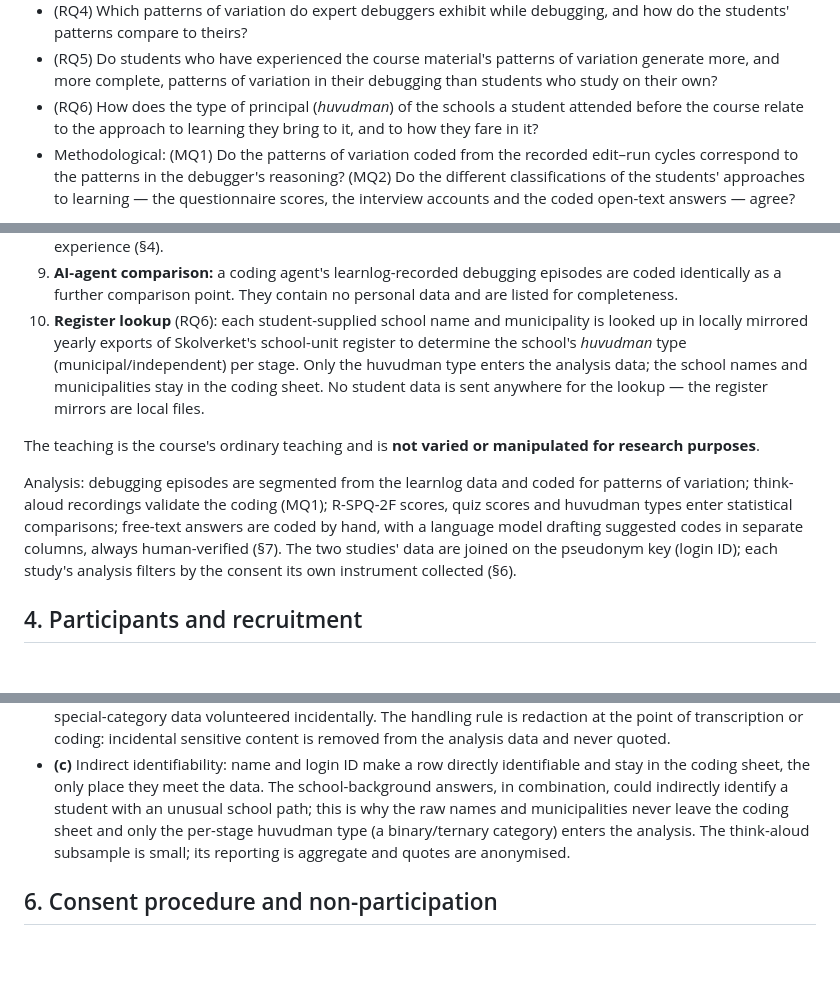
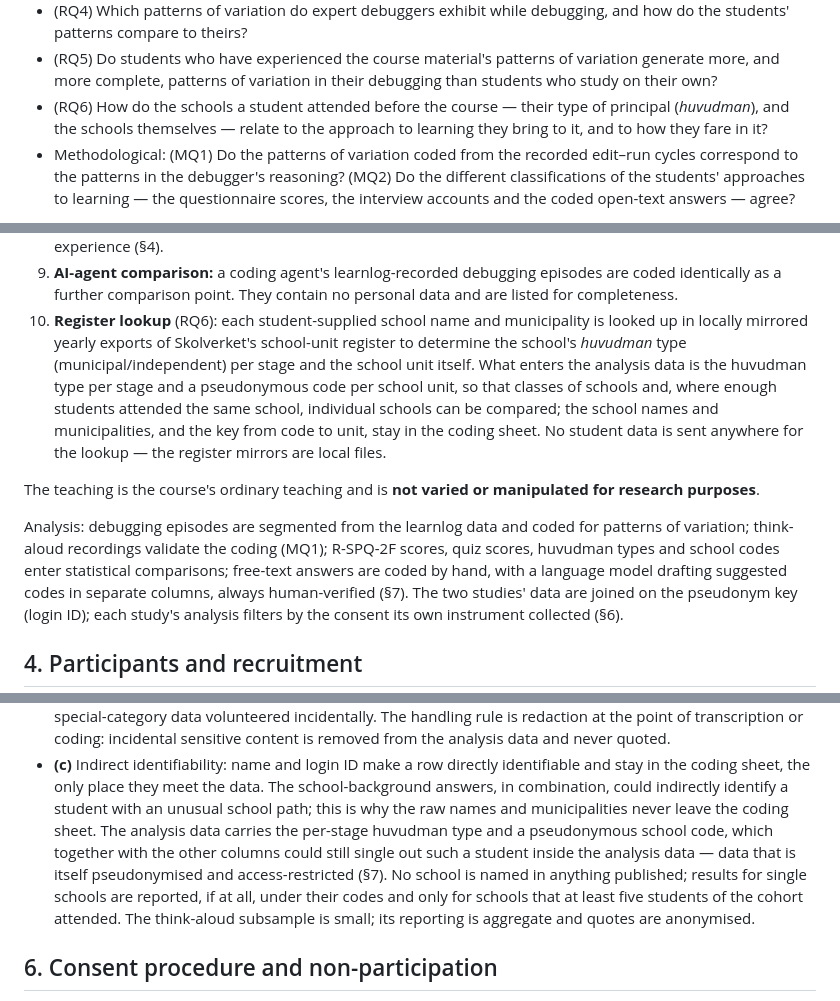
Before and after one commit to dbosk/vt-prog-misconceptions, a Markdown page: ethics-application-prgi26.md, 3 parts joined by grey strips. Rendered like a GitHub page; blank space fills up the shorter version.

Commit message:
Analyse the schools themselves, under pseudonymous codes (assessment)
Synchronised copy of vt-debug's assessment: the analysis data carries a
pseudonymous school code next to the huvudman type; no school is named
in publications; single schools only in groups of at least five.

Co-Authored-By: Claude Fable 5.1 <noreply@anthropic.com>
Claude-Session: https://claude.ai/code/session_013Sq8BPjCJGY2oBTrD6KzdN

```diff
--- a/ethics-application-prgi26.md
+++ b/ethics-application-prgi26.md
@@ -71,9 +71,9 @@ The debugging study's research questions (verbatim):
 - (RQ5) Do students who have experienced the course material's patterns of
   variation generate more, and more complete, patterns of variation in their
   debugging than students who study on their own?
-- (RQ6) How does the type of principal (*huvudman*) of the schools a student
-  attended before the course relate to the approach to learning they bring to
-  it, and to how they fare in it?
+- (RQ6) How do the schools a student attended before the course — their
+  type of principal (*huvudman*), and the schools themselves — relate to the
+  approach to learning they bring to it, and to how they fare in it?
 - Methodological: (MQ1) Do the patterns of variation coded from the recorded
   edit–run cycles correspond to the patterns in the debugger's reasoning?
   (MQ2) Do the different classifications of the students' approaches to
@@ -128,17 +128,21 @@ Chronologically:
 10. **Register lookup** (RQ6): each student-supplied school name and
     municipality is looked up in locally mirrored yearly exports of
     Skolverket's school-unit register to determine the school's *huvudman*
-    type (municipal/independent) per stage. Only the huvudman type enters the
-    analysis data; the school names and municipalities stay in the coding
-    sheet. No student data is sent anywhere for the lookup — the register
-    mirrors are local files.
+    type (municipal/independent) per stage and the school unit itself. What
+    enters the analysis data is the huvudman type per stage and a
+    pseudonymous code per school unit, so that classes of schools and, where
+    enough students attended the same school, individual schools can be
+    compared; the school names and municipalities, and the key from code to
+    unit, stay in the coding sheet. No student data is sent anywhere for the
+    lookup — the register mirrors are local files.
 
 The teaching is the course's ordinary teaching and is **not varied or
 manipulated for research purposes**.
 
 Analysis: debugging episodes are segmented from the learnlog data and coded
 for patterns of variation; think-aloud recordings validate the coding (MQ1);
-R-SPQ-2F scores, quiz scores and huvudman types enter statistical comparisons;
+R-SPQ-2F scores, quiz scores, huvudman types and school codes enter
+statistical comparisons;
 free-text answers are coded by hand, with a language model drafting suggested
 codes in separate columns, always human-verified (§7). The two studies' data
 are joined on the pseudonym key (login ID); each study's analysis filters by
@@ -193,10 +197,14 @@ Explicit statements:
   identifiable and stay in the coding sheet, the only place they meet the
   data. The school-background answers, in combination, could indirectly
   identify a student with an unusual school path; this is why the raw names
-  and municipalities never leave the coding sheet and only the per-stage
-  huvudman type (a binary/ternary category) enters the analysis. The
-  think-aloud subsample is small; its reporting is aggregate and quotes are
-  anonymised.
+  and municipalities never leave the coding sheet. The analysis data carries
+  the per-stage huvudman type and a pseudonymous school code, which together
+  with the other columns could still single out such a student inside the
+  analysis data — data that is itself pseudonymised and access-restricted
+  (§7). No school is named in anything published; results for single
+  schools are reported, if at all, under their codes and only for schools
+  that at least five students of the cohort attended. The think-aloud
+  subsample is small; its reporting is aggregate and quotes are anonymised.
 
 ## 6. Consent procedure and non-participation
 
```
Also changed, not shown: other parts of ethics-application-prgi26.md (+8 -3 lines).
